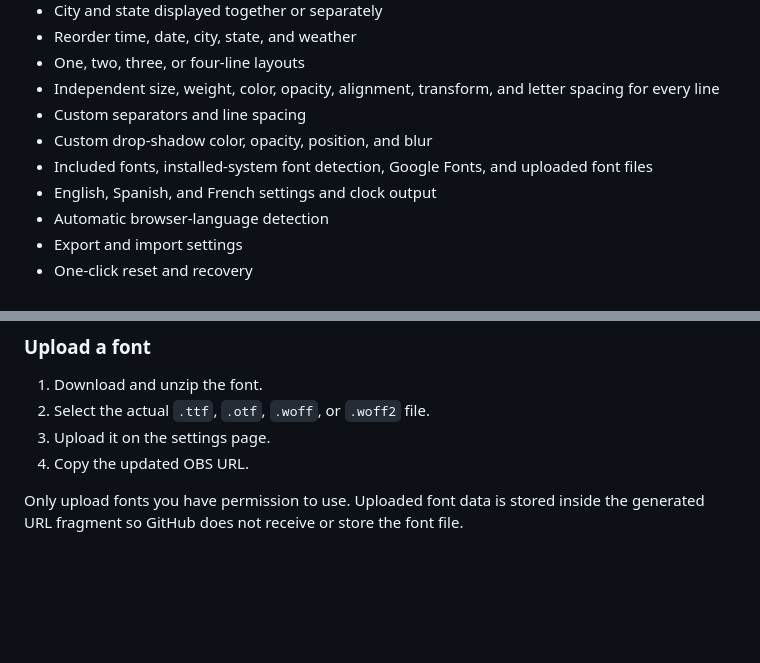
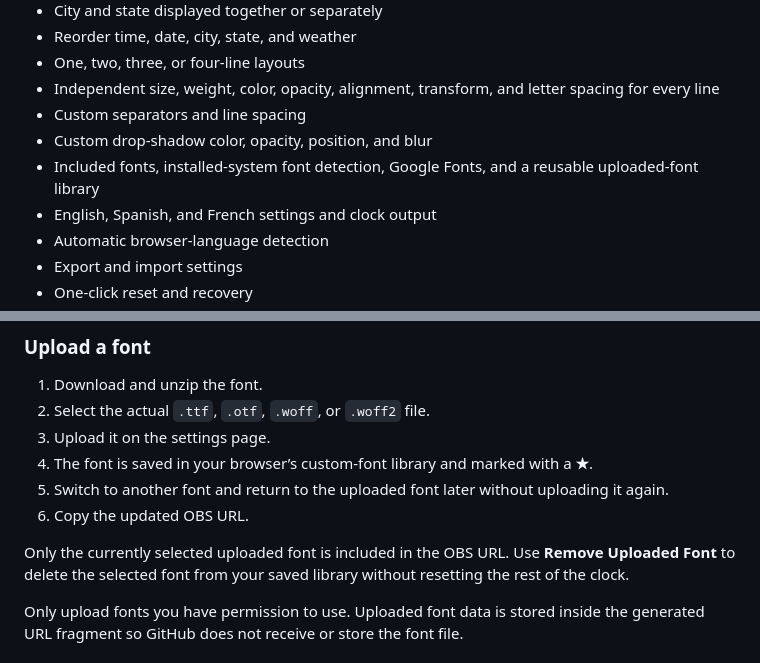
Before and after one commit to Mwest34/mwest_clock, a Markdown page: README.md, 2 parts joined by grey strips. Rendered like a GitHub page; blank space fills up the shorter version.

Commit message:
Document reusable custom font library

```diff
--- a/README.md
+++ b/README.md
@@ -21,7 +21,7 @@ Build your clock on the settings page, click **Copy OBS URL**, and paste the gen
 - Independent size, weight, color, opacity, alignment, transform, and letter spacing for every line
 - Custom separators and line spacing
 - Custom drop-shadow color, opacity, position, and blur
-- Included fonts, installed-system font detection, Google Fonts, and uploaded font files
+- Included fonts, installed-system font detection, Google Fonts, and a reusable uploaded-font library
 - English, Spanish, and French settings and clock output
 - Automatic browser-language detection
 - Export and import settings
@@ -93,7 +93,11 @@ Installed-font scanning requires a compatible desktop browser such as Chrome or
 1. Download and unzip the font.
 2. Select the actual `.ttf`, `.otf`, `.woff`, or `.woff2` file.
 3. Upload it on the settings page.
-4. Copy the updated OBS URL.
+4. The font is saved in your browser’s custom-font library and marked with a **★**.
+5. Switch to another font and return to the uploaded font later without uploading it again.
+6. Copy the updated OBS URL.
+
+Only the currently selected uploaded font is included in the OBS URL. Use **Remove Uploaded Font** to delete the selected font from your saved library without resetting the rest of the clock.
 
 Only upload fonts you have permission to use. Uploaded font data is stored inside the generated URL fragment so GitHub does not receive or store the font file.
 
```
